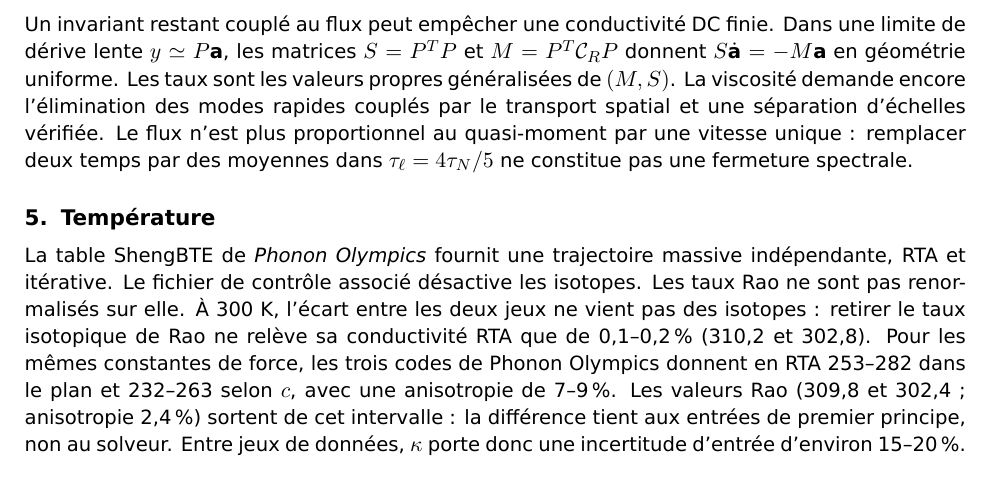
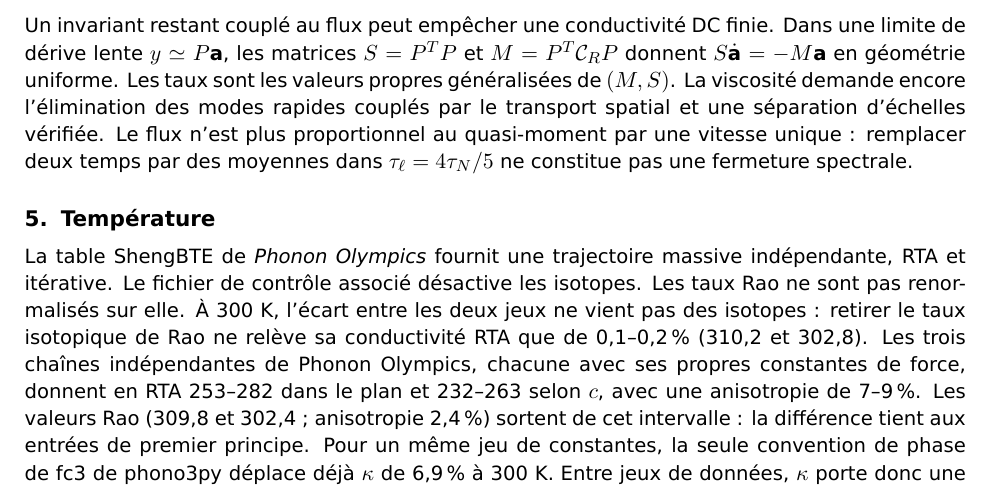
Before and after one commit to Koussay17/Phonon-Hydrodynamics-Hyperbolic-Structure-and-the-Spectral-inverse-problem-in-Thin-Films, a LaTeX document (notes/17_AlN_spectral_temperature.tex): part of page 2 of 5, cut so that both start at the same text. Compiled offline with XeLaTeX.

Commit message:
Correct Phonon Olympics description: three independent workflows with their own force constants

```diff
--- a/notes/17_AlN_spectral_temperature.tex
+++ b/notes/17_AlN_spectral_temperature.tex
@@ -61,7 +61,7 @@ Un invariant restant couplé au flux peut empêcher une conductivité DC finie.
 La viscosité demande encore l'élimination des modes rapides couplés par le transport spatial et une séparation d'échelles vérifiée. Le flux n'est plus proportionnel au quasi-moment par une vitesse unique : remplacer deux temps par des moyennes dans $\tau_\ell=4\tau_N/5$ ne constitue pas une fermeture spectrale.
 \section{Température}
 La table ShengBTE de \emph{Phonon Olympics} fournit une trajectoire massive indépendante, RTA et itérative. Le fichier de contrôle associé désactive les isotopes. Les taux Rao ne sont pas renormalisés sur elle.
-À 300~K, l'écart entre les deux jeux ne vient pas des isotopes : retirer le taux isotopique de Rao ne relève sa conductivité RTA que de 0,1--0,2\,\% (310,2 et 302,8). Pour les mêmes constantes de force, les trois codes de Phonon Olympics donnent en RTA 253--282 dans le plan et 232--263 selon $c$, avec une anisotropie de 7--9\,\%. Les valeurs Rao (309,8 et 302,4 ; anisotropie 2,4\,\%) sortent de cet intervalle : la différence tient aux entrées de premier principe, non au solveur. Entre jeux de données, $\kappa$ porte donc une incertitude d'entrée d'environ 15--20\,\%. La figure retient 100--1000~K ; 20~K est indisponible. Les valeurs 30--75~K sont archivées sans certification de convergence ici.
+À 300~K, l'écart entre les deux jeux ne vient pas des isotopes : retirer le taux isotopique de Rao ne relève sa conductivité RTA que de 0,1--0,2\,\% (310,2 et 302,8). Les trois chaînes indépendantes de Phonon Olympics, chacune avec ses propres constantes de force, donnent en RTA 253--282 dans le plan et 232--263 selon $c$, avec une anisotropie de 7--9\,\%. Les valeurs Rao (309,8 et 302,4 ; anisotropie 2,4\,\%) sortent de cet intervalle : la différence tient aux entrées de premier principe. Pour un même jeu de constantes, la seule convention de phase de fc3 de phono3py déplace déjà $\kappa$ de 6,9\,\% à 300~K. Entre jeux de données, $\kappa$ porte donc une incertitude d'entrée d'environ 15--20\,\%. La figure retient 100--1000~K ; 20~K est indisponible. Les valeurs 30--75~K sont archivées sans certification de convergence ici.
 \begin{center}\begin{tabular}{@{}rrrrr@{}}\toprule
 $T$ (K) & RTA basal & RTA $c$ & Itératif basal & Itératif $c$\\\midrule
 100 & 2690,63 & 2459,81 & 3481,10 & 3329,53\\
```
Also changed, not shown: CORRECTIONS.md (+1 -1 lines), README.md, notes/17_AlN_spectral_temperature.pdf, theory/aln/README.md.
